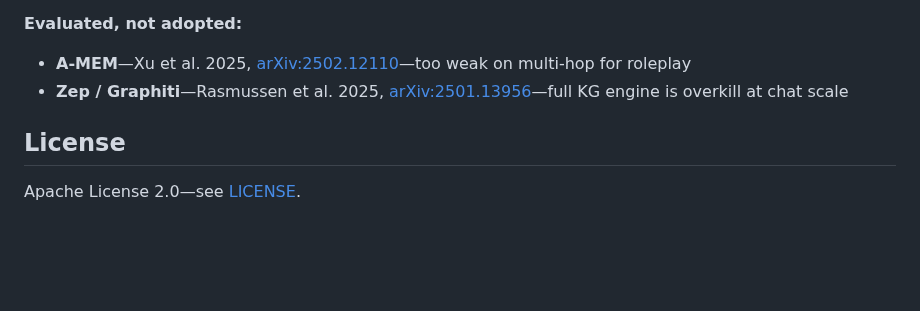
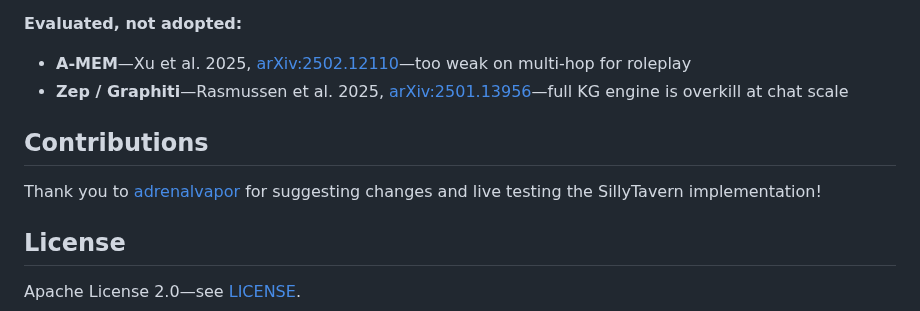
Before and after one commit to EvaL3n4/SillyTavern-STARmem, a Markdown page: README.md, the part around the change. Rendered like a GitHub page; blank space fills up the shorter version.

Commit message:
Add contributions section to README
Added a contributions section.

```diff
--- a/README.md
+++ b/README.md
@@ -82,6 +82,10 @@ STARmem's design draws on published research:
 - **A-MEM**—Xu et al. 2025, [arXiv:2502.12110](https://arxiv.org/abs/2502.12110)—too weak on multi-hop for roleplay
 - **Zep / Graphiti**—Rasmussen et al. 2025, [arXiv:2501.13956](https://arxiv.org/abs/2501.13956)—full KG engine is overkill at chat scale
 
+## Contributions
+
+Thank you to [adrenalvapor](https://github.com/adrenalvapor) for suggesting changes and live testing the SillyTavern implementation!
+
 ## License
 
 Apache License 2.0—see [LICENSE](LICENSE).
```
